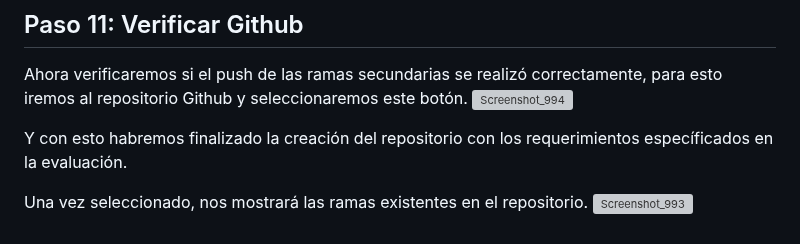
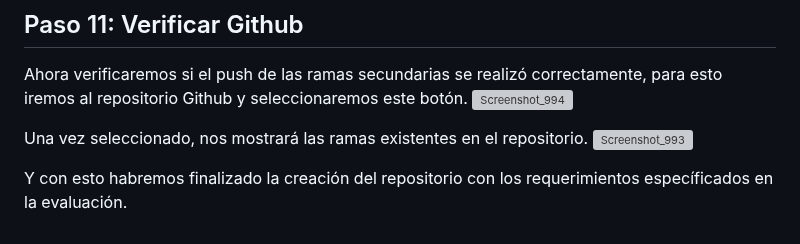
Before and after one commit to Vexayng/proweb_Verenzuela, a Markdown page: README.md, the part around the change. Rendered like a GitHub page; grey boxes are pictures that could not be loaded.

```diff
--- a/README.md
+++ b/README.md
@@ -91,7 +91,7 @@ Para ello, utilizaremos el comando **$ git swicth nombre_rama** para cambiar a l
 Ahora verificaremos si el push de las ramas secundarias se realizó correctamente, para esto iremos al repositorio Github y seleccionaremos este botón.
 ![Screenshot_994](https://github.com/user-attachments/assets/7e5c2d21-8558-47d8-975d-f77f3e89ae77)
 
-Y con esto habremos finalizado la creación del repositorio con los requerimientos específicados en la evaluación.
-
 Una vez seleccionado, nos mostrará las ramas existentes en el repositorio.
 ![Screenshot_993](https://github.com/user-attachments/assets/627d727a-65cd-4fd1-b188-44179d3fbc1d)
+
+Y con esto habremos finalizado la creación del repositorio con los requerimientos específicados en la evaluación.
```
